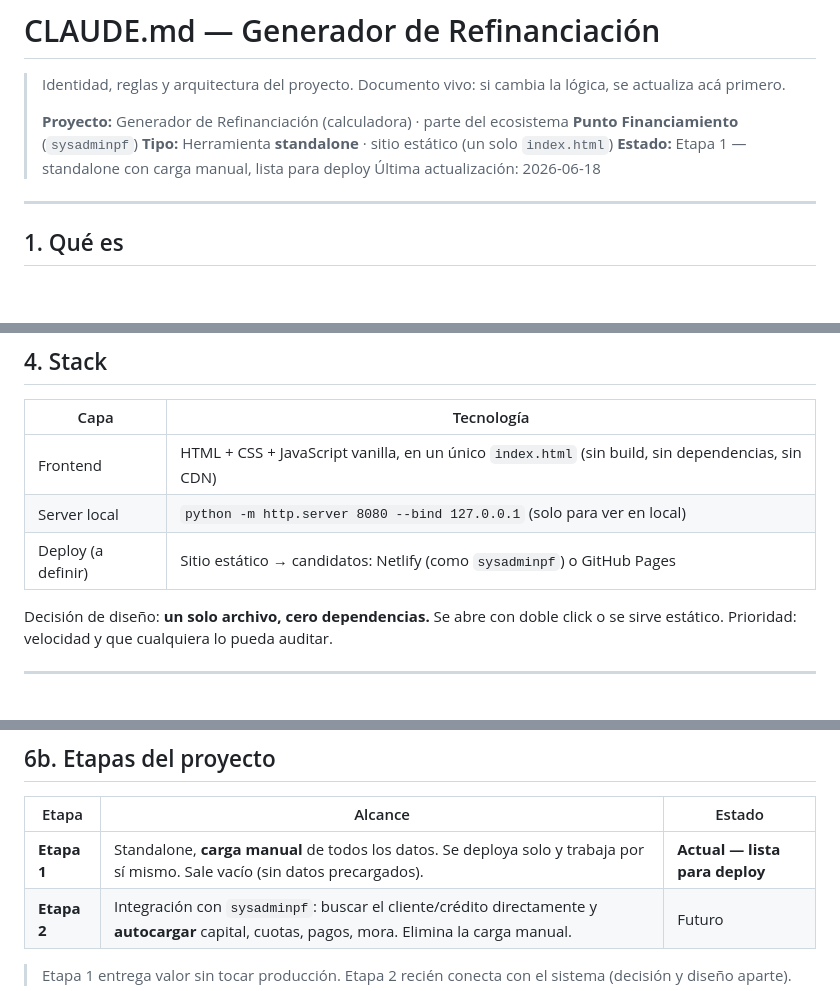
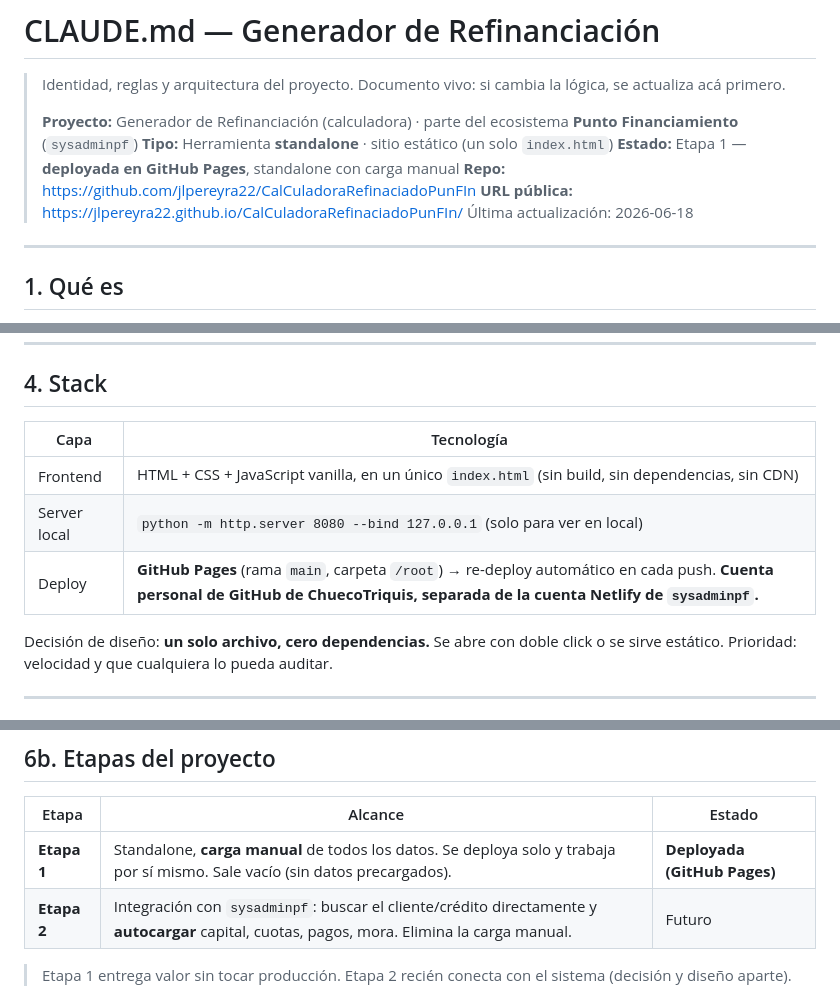
Before and after one commit to jlpereyra22/CalCuladoraRefinaciadoPunFIn, a Markdown page: CLAUDE.md, 3 parts joined by grey strips. Drawn GitHub-style; blank space fills up the shorter version.

```diff
--- a/CLAUDE.md
+++ b/CLAUDE.md
@@ -4,7 +4,9 @@
 >
 > **Proyecto:** Generador de Refinanciación (calculadora) · parte del ecosistema **Punto Financiamiento** (`sysadminpf`)
 > **Tipo:** Herramienta **standalone** · sitio estático (un solo `index.html`)
-> **Estado:** Etapa 1 — standalone con carga manual, lista para deploy
+> **Estado:** Etapa 1 — **deployada en GitHub Pages**, standalone con carga manual
+> **Repo:** https://github.com/jlpereyra22/CalCuladoraRefinaciadoPunFIn
+> **URL pública:** https://jlpereyra22.github.io/CalCuladoraRefinaciadoPunFIn/
 > Última actualización: 2026-06-18
 
 ---
@@ -41,7 +43,7 @@ No se conecta a ningún backend ni base de datos. No lee ni escribe en `sysadmin
 |---|---|
 | Frontend | HTML + CSS + JavaScript vanilla, en un único `index.html` (sin build, sin dependencias, sin CDN) |
 | Server local | `python -m http.server 8080 --bind 127.0.0.1` (solo para ver en local) |
-| Deploy (a definir) | Sitio estático → candidatos: Netlify (como `sysadminpf`) o GitHub Pages |
+| Deploy | **GitHub Pages** (rama `main`, carpeta `/root`) → re-deploy automático en cada push. **Cuenta personal de GitHub de ChuecoTriquis, separada de la cuenta Netlify de `sysadminpf`.** |
 
 Decisión de diseño: **un solo archivo, cero dependencias.** Se abre con doble click o se sirve estático. Prioridad: velocidad y que cualquiera lo pueda auditar.
 
@@ -103,7 +105,7 @@ Días de mora = fecha de cálculo − fecha de inicio de mora. Se aplica **solo*
 
 | Etapa | Alcance | Estado |
 |---|---|---|
-| **Etapa 1** | Standalone, **carga manual** de todos los datos. Se deploya solo y trabaja por sí mismo. Sale vacío (sin datos precargados). | **Actual — lista para deploy** |
+| **Etapa 1** | Standalone, **carga manual** de todos los datos. Se deploya solo y trabaja por sí mismo. Sale vacío (sin datos precargados). | **Deployada (GitHub Pages)** |
 | **Etapa 2** | Integración con `sysadminpf`: buscar el cliente/crédito directamente y **autocargar** capital, cuotas, pagos, mora. Elimina la carga manual. | Futuro |
 
 > Etapa 1 entrega valor sin tocar producción. Etapa 2 recién conecta con el sistema (decisión y diseño aparte).
```
Also changed, not shown: NEKO_LOG.md (+10 -0 lines).
